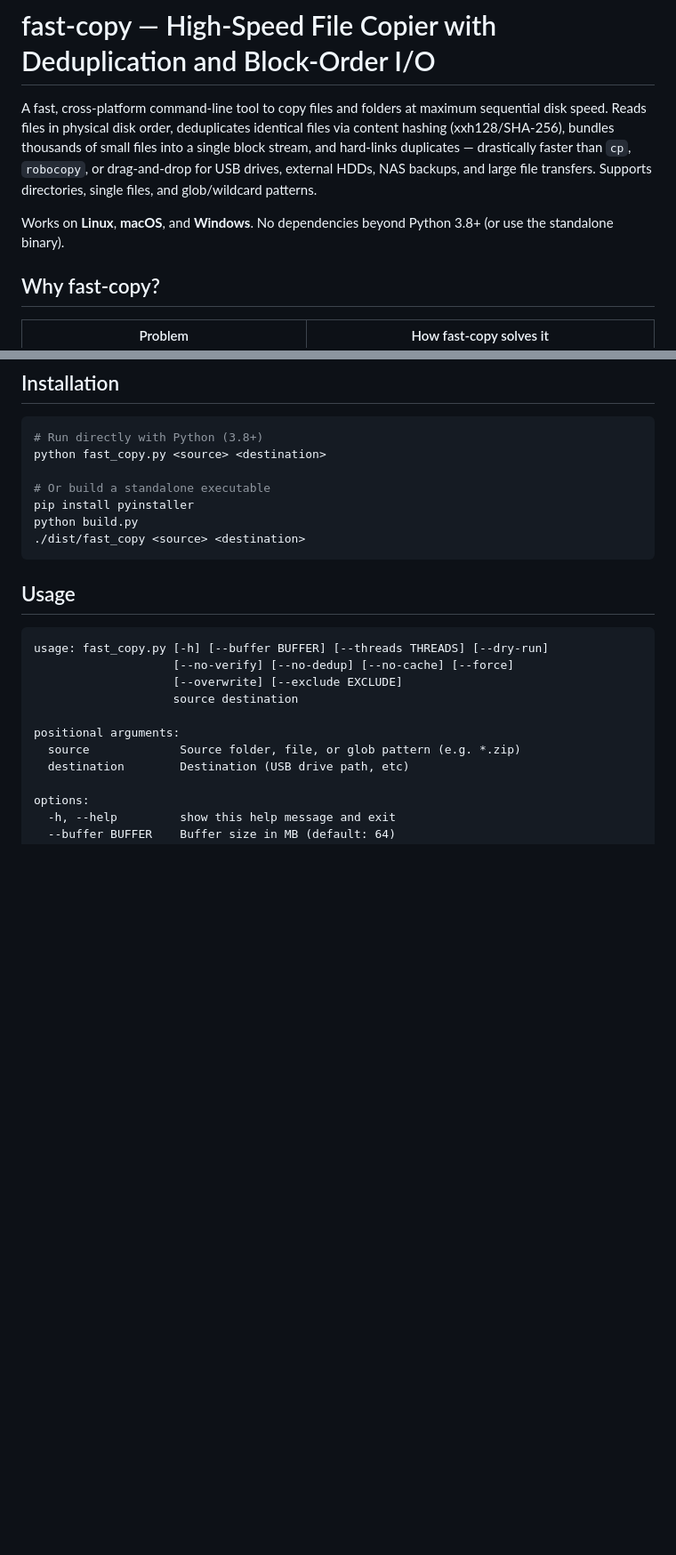
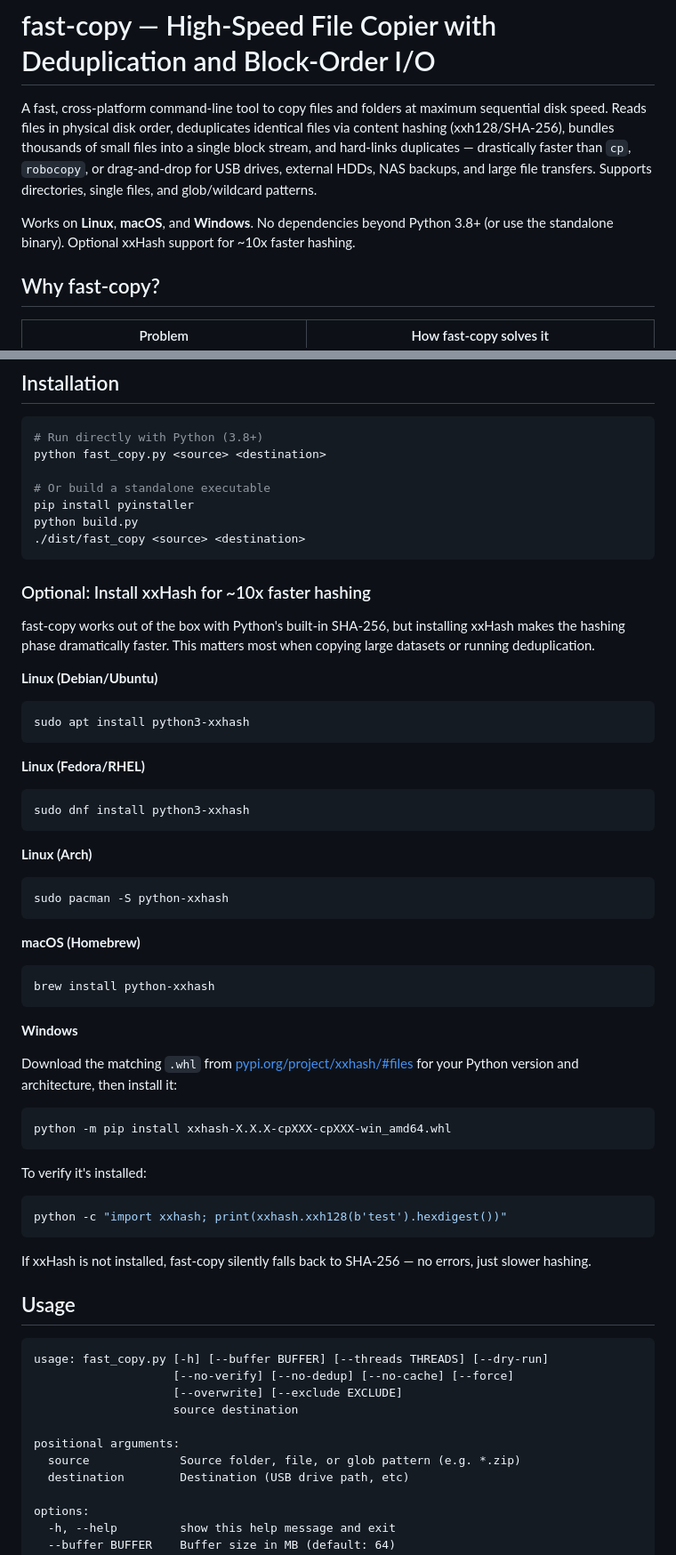
Before and after one commit to gekap/fast-copy, a Markdown page: README.md, 2 parts joined by grey strips. Shown at 89% size. GitHub-like rendering; blank space fills up the shorter version.

Commit message:
Update README: add xxHash install instructions for Linux, macOS, Windows

````diff
--- a/README.md
+++ b/README.md
@@ -2,7 +2,7 @@
 
 A fast, cross-platform command-line tool to copy files and folders at maximum sequential disk speed. Reads files in physical disk order, deduplicates identical files via content hashing (xxh128/SHA-256), bundles thousands of small files into a single block stream, and hard-links duplicates — drastically faster than `cp`, `robocopy`, or drag-and-drop for USB drives, external HDDs, NAS backups, and large file transfers. Supports directories, single files, and glob/wildcard patterns.
 
-Works on **Linux**, **macOS**, and **Windows**. No dependencies beyond Python 3.8+ (or use the standalone binary).
+Works on **Linux**, **macOS**, and **Windows**. No dependencies beyond Python 3.8+ (or use the standalone binary). Optional xxHash support for ~10x faster hashing.
 
 ## Why fast-copy?
 
@@ -38,6 +38,44 @@ pip install pyinstaller
 python build.py
 ./dist/fast_copy <source> <destination>
 ```
+
+### Optional: Install xxHash for ~10x faster hashing
+
+fast-copy works out of the box with Python's built-in SHA-256, but installing xxHash makes the hashing phase dramatically faster. This matters most when copying large datasets or running deduplication.
+
+**Linux (Debian/Ubuntu)**
+```bash
+sudo apt install python3-xxhash
+```
+
+**Linux (Fedora/RHEL)**
+```bash
+sudo dnf install python3-xxhash
+```
+
+**Linux (Arch)**
+```bash
+sudo pacman -S python-xxhash
+```
+
+**macOS (Homebrew)**
+```bash
+brew install python-xxhash
+```
+
+**Windows**
+
+Download the matching `.whl` from [pypi.org/project/xxhash/#files](https://pypi.org/project/xxhash/#files) for your Python version and architecture, then install it:
+```powershell
+python -m pip install xxhash-X.X.X-cpXXX-cpXXX-win_amd64.whl
+```
+
+To verify it's installed:
+```bash
+python -c "import xxhash; print(xxhash.xxh128(b'test').hexdigest())"
+```
+
+If xxHash is not installed, fast-copy silently falls back to SHA-256 — no errors, just slower hashing.
 
 ## Usage
 
````
